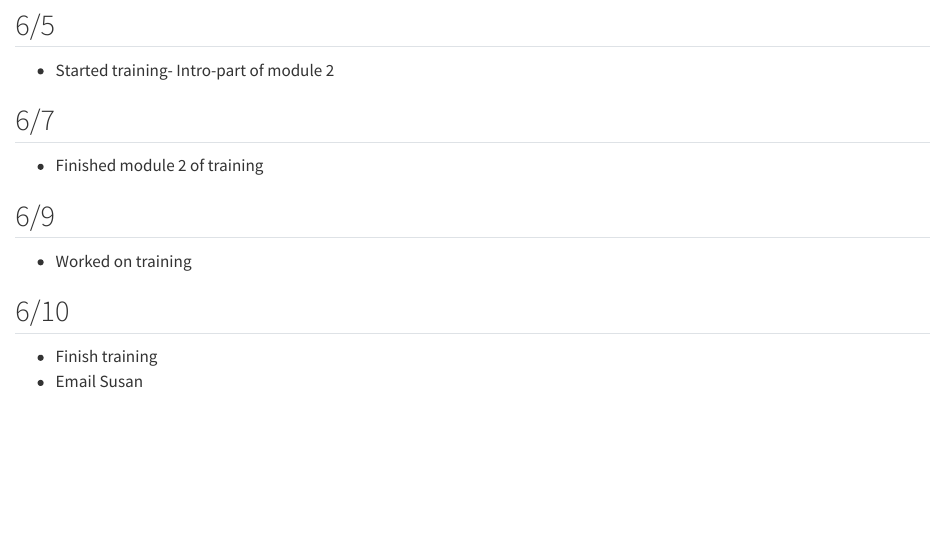
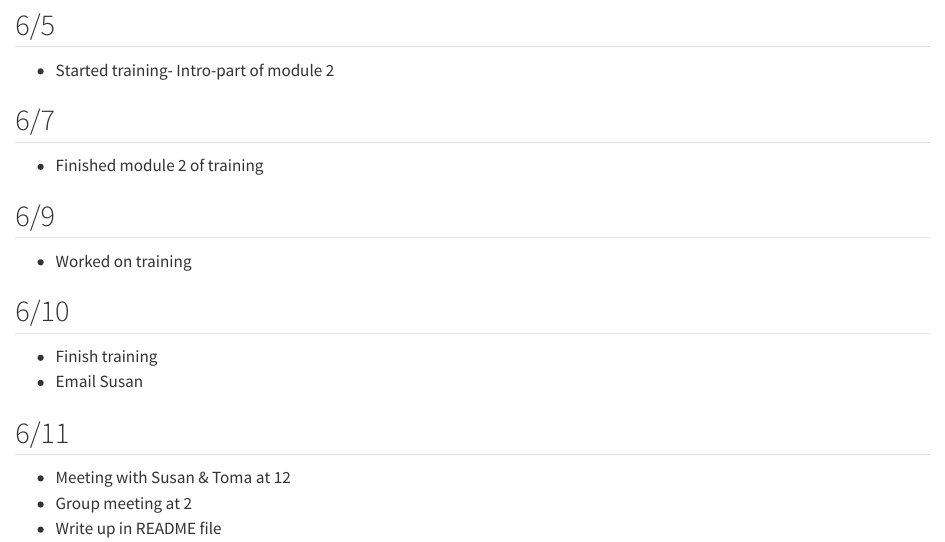
Before and after one commit to nlharms414/accessibility-summer2025, a Quarto document (log.qmd): the page in a window 1100 px wide, from 200 px down. Rendered offline with R 4.5, knitr and Pandoc in place of Quarto, with nearby package versions.

Commit message:
update log 6/11

```diff
--- a/log.qmd
+++ b/log.qmd
@@ -25,3 +25,9 @@ editor: visual
 
 -   Finish training
 -   Email Susan
+
+## 6/11
+
+-   Meeting with Susan & Toma at 12
+-   Group meeting at 2
+-   Write up in README file
```
